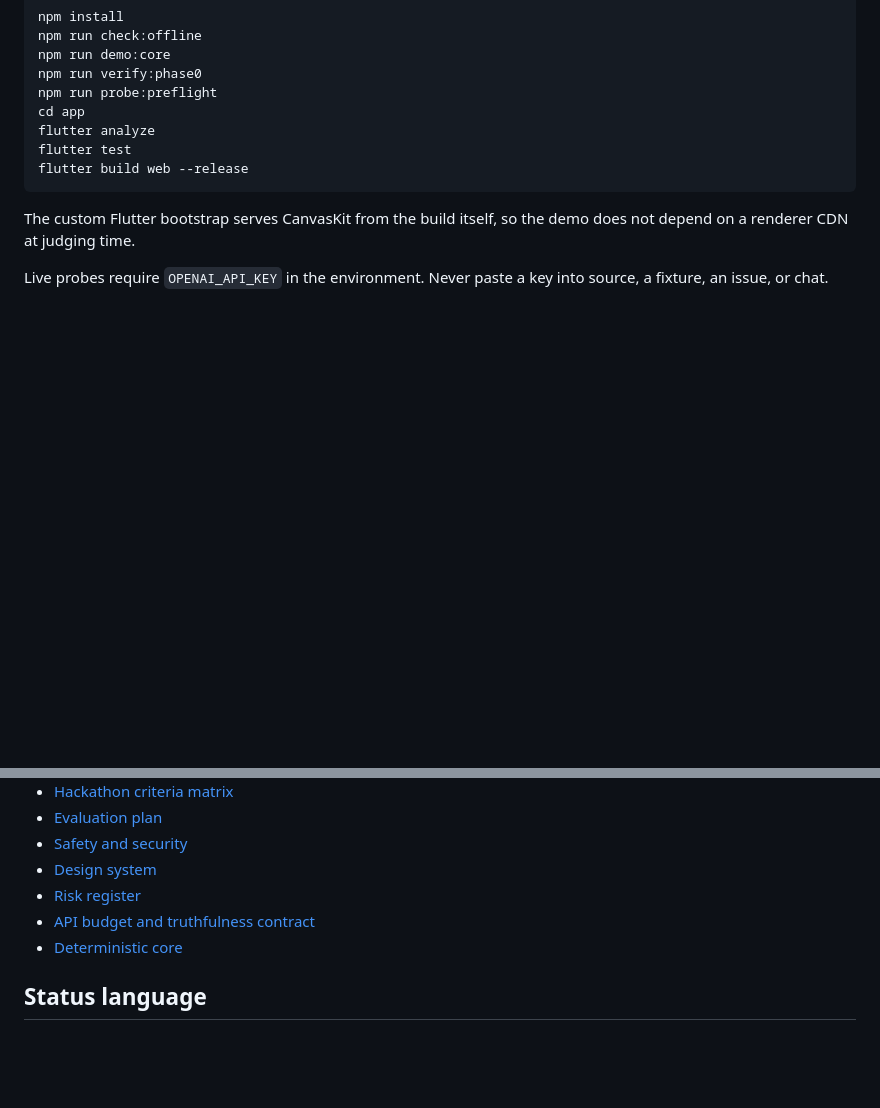
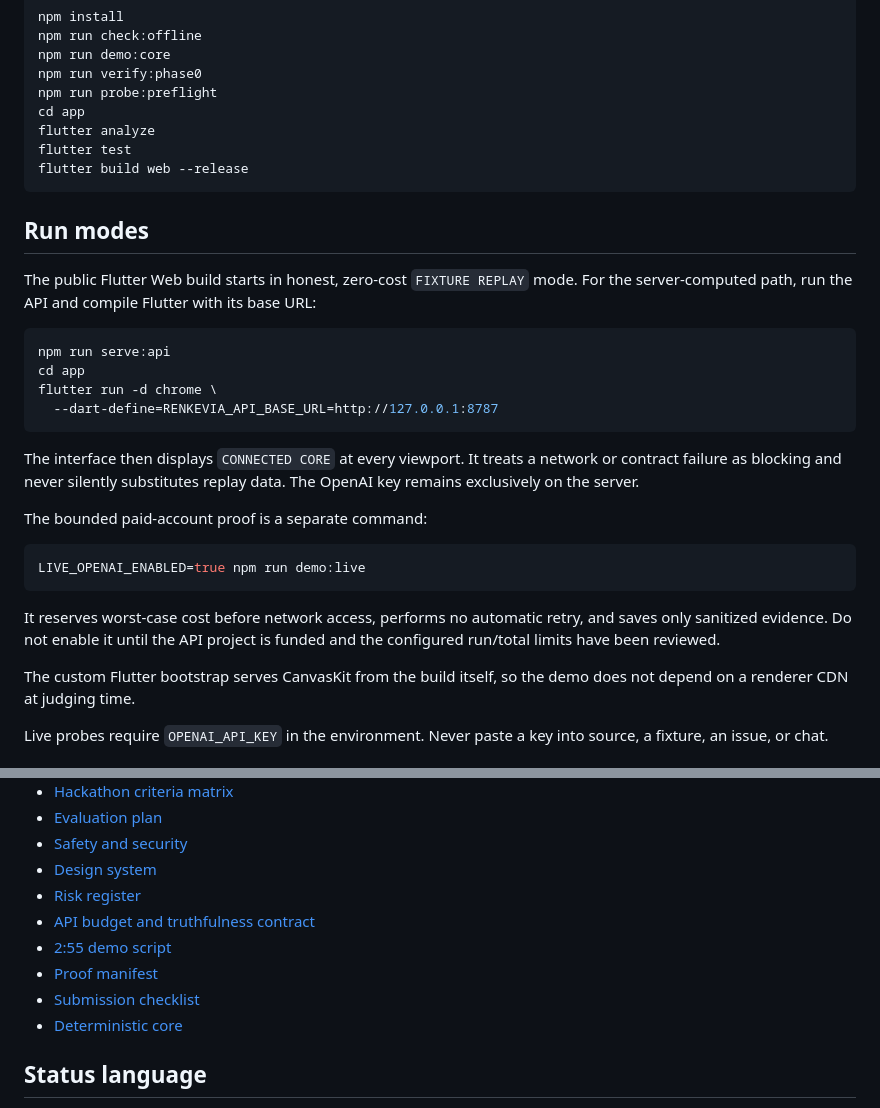
Before and after one commit to Elbrak17/renkevia, a Markdown page: README.md, 2 parts joined by grey strips. GitHub-like rendering; blank space fills up the shorter version.

Commit message:
docs: document connected and live proof modes

````diff
--- a/README.md
+++ b/README.md
@@ -47,6 +47,32 @@ flutter test
 flutter build web --release
 ```
 
+## Run modes
+
+The public Flutter Web build starts in honest, zero-cost `FIXTURE REPLAY` mode.
+For the server-computed path, run the API and compile Flutter with its base URL:
+
+```bash
+npm run serve:api
+cd app
+flutter run -d chrome \
+  --dart-define=RENKEVIA_API_BASE_URL=http://127.0.0.1:8787
+```
+
+The interface then displays `CONNECTED CORE` at every viewport. It treats a
+network or contract failure as blocking and never silently substitutes replay
+data. The OpenAI key remains exclusively on the server.
+
+The bounded paid-account proof is a separate command:
+
+```bash
+LIVE_OPENAI_ENABLED=true npm run demo:live
+```
+
+It reserves worst-case cost before network access, performs no automatic retry,
+and saves only sanitized evidence. Do not enable it until the API project is
+funded and the configured run/total limits have been reviewed.
+
 The custom Flutter bootstrap serves CanvasKit from the build itself, so the demo does not depend on a renderer CDN at judging time.
 
 Live probes require `OPENAI_API_KEY` in the environment. Never paste a key into source, a fixture, an issue, or chat.
@@ -63,6 +89,9 @@ Live probes require `OPENAI_API_KEY` in the environment. Never paste a key into
 - [Design system](docs/DESIGN_SYSTEM.md)
 - [Risk register](docs/RISK_REGISTER.md)
 - [API budget and truthfulness contract](docs/API_BUDGET.md)
+- [2:55 demo script](docs/DEMO_SCRIPT.md)
+- [Proof manifest](docs/PROOF_MANIFEST.md)
+- [Submission checklist](docs/SUBMISSION_CHECKLIST.md)
 - [Deterministic core](server/README.md)
 
 ## Status language
````
Also changed, not shown: docs/API_BUDGET.md (+7 -0 lines).
